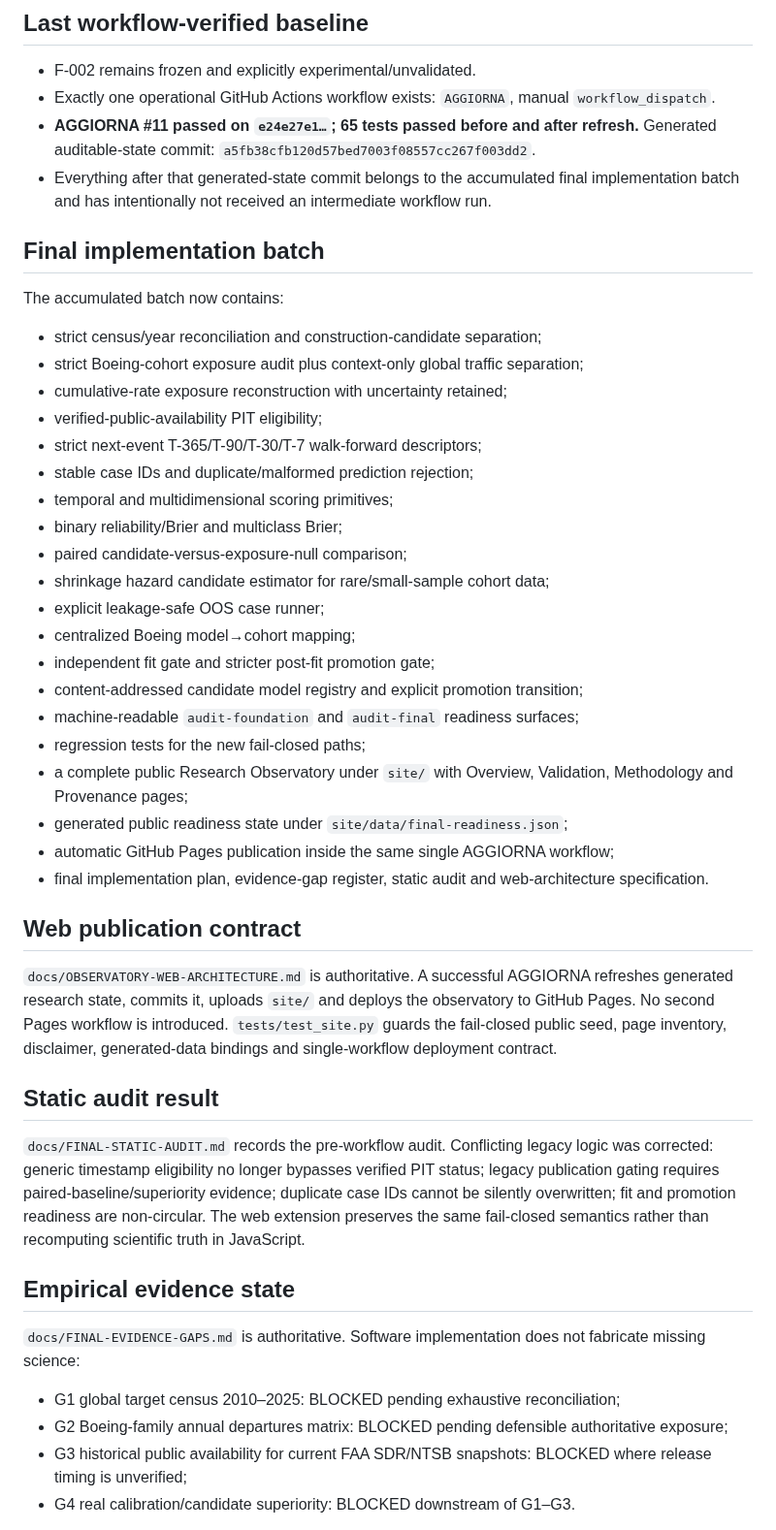
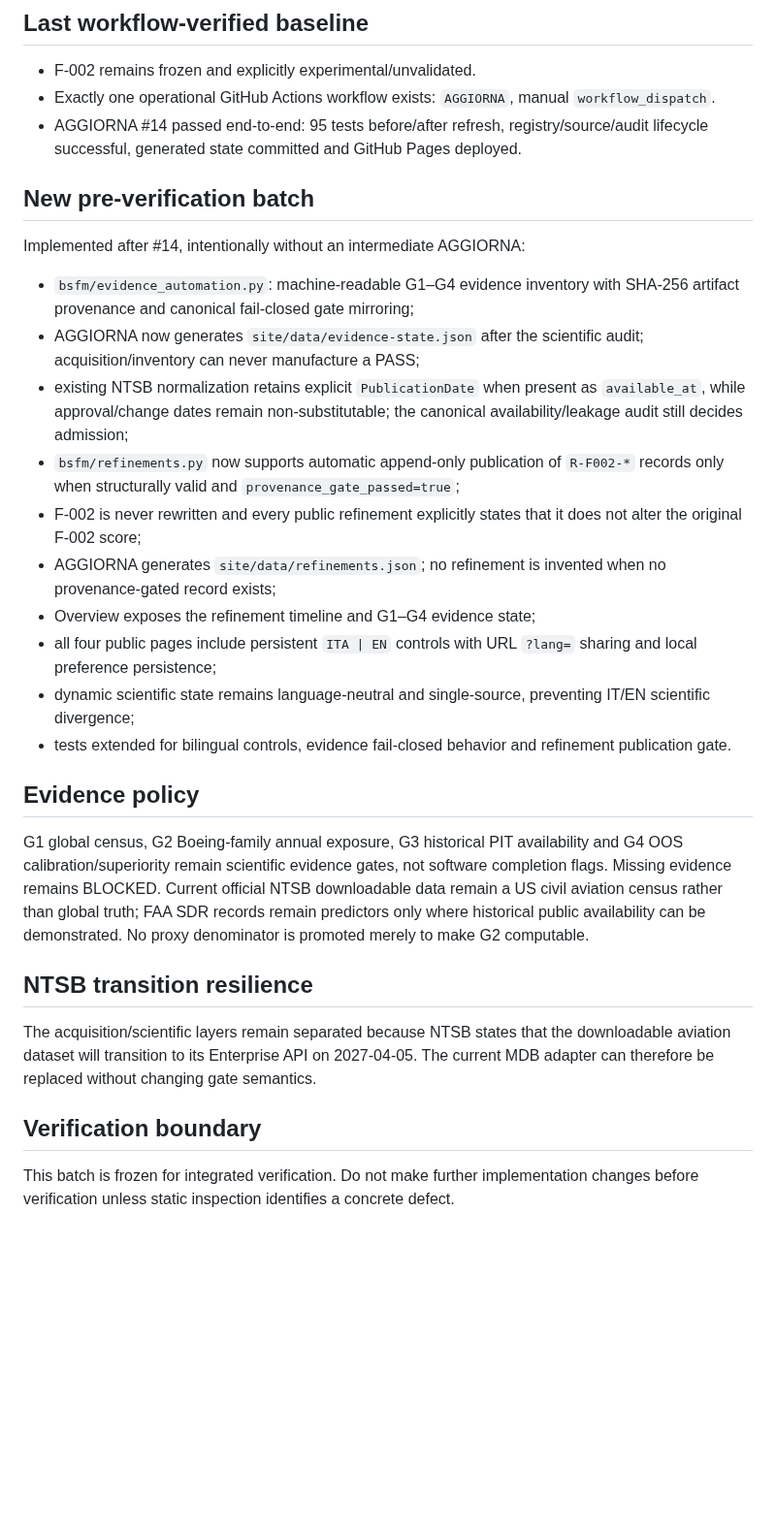
Before and after one commit to rubenpatane/bsfm-forecast-observatory, a Markdown page: docs/PROJECT-STATE.md, the part around one of its changes. Shown at 97% size. GitHub-like rendering; blank space fills up the shorter version.

Commit message:
docs(state): freeze evidence automation and bilingual site batch

```diff
--- a/docs/PROJECT-STATE.md
+++ b/docs/PROJECT-STATE.md
@@ -5,42 +5,27 @@ Updated: 2026-09-05
 ## Last workflow-verified baseline
 - F-002 remains frozen and explicitly experimental/unvalidated.
 - Exactly one operational GitHub Actions workflow exists: `AGGIORNA`, manual `workflow_dispatch`.
-- **AGGIORNA #11 passed on `e24e27e1…`; 65 tests passed before and after refresh.** Generated auditable-state commit: `a5fb38cfb120d57bed7003f08557cc267f003dd2`.
-- Everything after that generated-state commit belongs to the accumulated final implementation batch and has intentionally not received an intermediate workflow run.
+- AGGIORNA #14 passed end-to-end: 95 tests before/after refresh, registry/source/audit lifecycle successful, generated state committed and GitHub Pages deployed.
 
-## Final implementation batch
-The accumulated batch now contains:
-- strict census/year reconciliation and construction-candidate separation;
-- strict Boeing-cohort exposure audit plus context-only global traffic separation;
-- cumulative-rate exposure reconstruction with uncertainty retained;
-- verified-public-availability PIT eligibility;
-- strict next-event T-365/T-90/T-30/T-7 walk-forward descriptors;
-- stable case IDs and duplicate/malformed prediction rejection;
-- temporal and multidimensional scoring primitives;
-- binary reliability/Brier and multiclass Brier;
-- paired candidate-versus-exposure-null comparison;
-- shrinkage hazard candidate estimator for rare/small-sample cohort data;
-- explicit leakage-safe OOS case runner;
-- centralized Boeing model→cohort mapping;
-- independent fit gate and stricter post-fit promotion gate;
-- content-addressed candidate model registry and explicit promotion transition;
-- machine-readable `audit-foundation` and `audit-final` readiness surfaces;
-- regression tests for the new fail-closed paths;
-- a complete public Research Observatory under `site/` with Overview, Validation, Methodology and Provenance pages;
-- generated public readiness state under `site/data/final-readiness.json`;
-- automatic GitHub Pages publication inside the same single AGGIORNA workflow;
-- final implementation plan, evidence-gap register, static audit and web-architecture specification.
+## New pre-verification batch
+Implemented after #14, intentionally without an intermediate AGGIORNA:
+- `bsfm/evidence_automation.py`: machine-readable G1–G4 evidence inventory with SHA-256 artifact provenance and canonical fail-closed gate mirroring;
+- AGGIORNA now generates `site/data/evidence-state.json` after the scientific audit; acquisition/inventory can never manufacture a PASS;
+- existing NTSB normalization retains explicit `PublicationDate` when present as `available_at`, while approval/change dates remain non-substitutable; the canonical availability/leakage audit still decides admission;
+- `bsfm/refinements.py` now supports automatic append-only publication of `R-F002-*` records only when structurally valid and `provenance_gate_passed=true`;
+- F-002 is never rewritten and every public refinement explicitly states that it does not alter the original F-002 score;
+- AGGIORNA generates `site/data/refinements.json`; no refinement is invented when no provenance-gated record exists;
+- Overview exposes the refinement timeline and G1–G4 evidence state;
+- all four public pages include persistent `ITA | EN` controls with URL `?lang=` sharing and local preference persistence;
+- dynamic scientific state remains language-neutral and single-source, preventing IT/EN scientific divergence;
+- tests extended for bilingual controls, evidence fail-closed behavior and refinement publication gate.
 
-## Web publication contract
-`docs/OBSERVATORY-WEB-ARCHITECTURE.md` is authoritative. A successful AGGIORNA refreshes generated research state, commits it, uploads `site/` and deploys the observatory to GitHub Pages. No second Pages workflow is introduced. `tests/test_site.py` guards the fail-closed public seed, page inventory, disclaimer, generated-data bindings and single-workflow deployment contract.
+## Evidence policy
+G1 global census, G2 Boeing-family annual exposure, G3 historical PIT availability and G4 OOS calibration/superiority remain scientific evidence gates, not software completion flags. Missing evidence remains BLOCKED. Current official NTSB downloadable data remain a US civil aviation census rather than global truth; FAA SDR records remain predictors only where historical public availability can be demonstrated. No proxy denominator is promoted merely to make G2 computable.
 
-## Static audit result
-`docs/FINAL-STATIC-AUDIT.md` records the pre-workflow audit. Conflicting legacy logic was corrected: generic timestamp eligibility no longer bypasses verified PIT status; legacy publication gating requires paired-baseline/superiority evidence; duplicate case IDs cannot be silently overwritten; fit and promotion readiness are non-circular. The web extension preserves the same fail-closed semantics rather than recomputing scientific truth in JavaScript.
+## NTSB transition resilience
+The acquisition/scientific layers remain separated because NTSB states that the downloadable aviation dataset will transition to its Enterprise API on 2027-04-05. The current MDB adapter can therefore be replaced without changing gate semantics.
 
-## Empirical evidence state
-`docs/FINAL-EVIDENCE-GAPS.md` is authoritative. Software implementation does not fabricate missing science:
-- G1 global target census 2010–2025: BLOCKED pending exhaustive reconciliation;
-- G2 Boeing-family annual departures matrix: BLOCKED pending defensible authoritative exposure;
-- G3 historical public availability for current FAA SDR/NTSB snapshots: BLOCKED where release timing is unverified;
-- G4 real calibration/candidate superiority: BLOCKED downstream of G1–G3.
+## Verification boundary
+This batch is frozen for integrated verification. Do not make further implementation changes before verification unless static inspection identifies a concrete defect.
 
```
Also changed, not shown: other parts of docs/PROJECT-STATE.md (+1 -6 lines).
